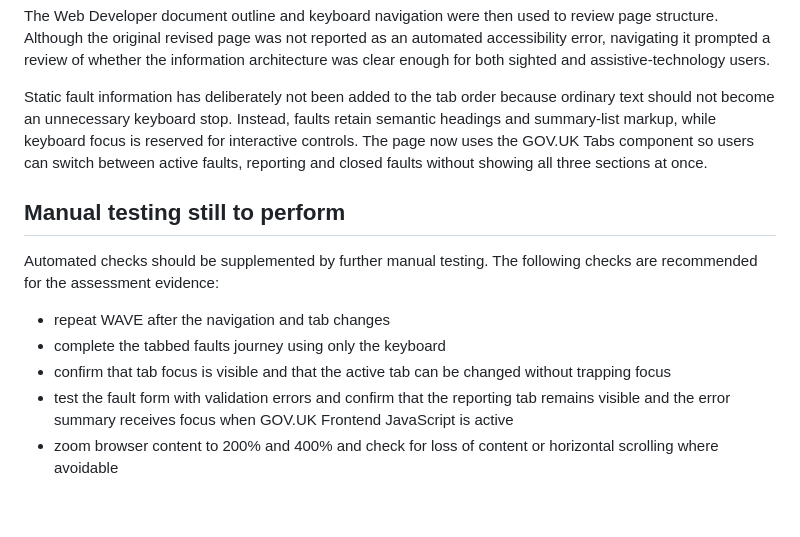
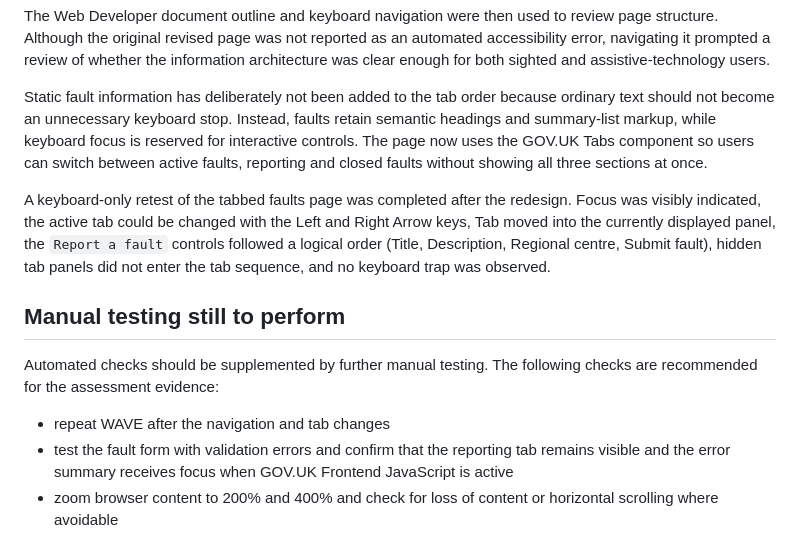
Before and after one commit to markwatson0126/secure-fault-reporting-system, a Markdown page: ACCESSIBILITY.md, the part around the change. GitHub-like rendering; blank space fills up the shorter version.

Commit message:
Record successful keyboard-only tab testing

```diff
--- a/ACCESSIBILITY.md
+++ b/ACCESSIBILITY.md
@@ -55,13 +55,13 @@ The Web Developer document outline and keyboard navigation were then used to rev
 
 Static fault information has deliberately not been added to the tab order because ordinary text should not become an unnecessary keyboard stop. Instead, faults retain semantic headings and summary-list markup, while keyboard focus is reserved for interactive controls. The page now uses the GOV.UK Tabs component so users can switch between active faults, reporting and closed faults without showing all three sections at once.
 
+A keyboard-only retest of the tabbed faults page was completed after the redesign. Focus was visibly indicated, the active tab could be changed with the Left and Right Arrow keys, Tab moved into the currently displayed panel, the `Report a fault` controls followed a logical order (Title, Description, Regional centre, Submit fault), hidden tab panels did not enter the tab sequence, and no keyboard trap was observed.
+
 ## Manual testing still to perform
 
 Automated checks should be supplemented by further manual testing. The following checks are recommended for the assessment evidence:
 
 - repeat WAVE after the navigation and tab changes
-- complete the tabbed faults journey using only the keyboard
-- confirm that tab focus is visible and that the active tab can be changed without trapping focus
 - test the fault form with validation errors and confirm that the reporting tab remains visible and the error summary receives focus when GOV.UK Frontend JavaScript is active
 - zoom browser content to 200% and 400% and check for loss of content or horizontal scrolling where avoidable
 - re-check headings and landmarks after the tab change
```
